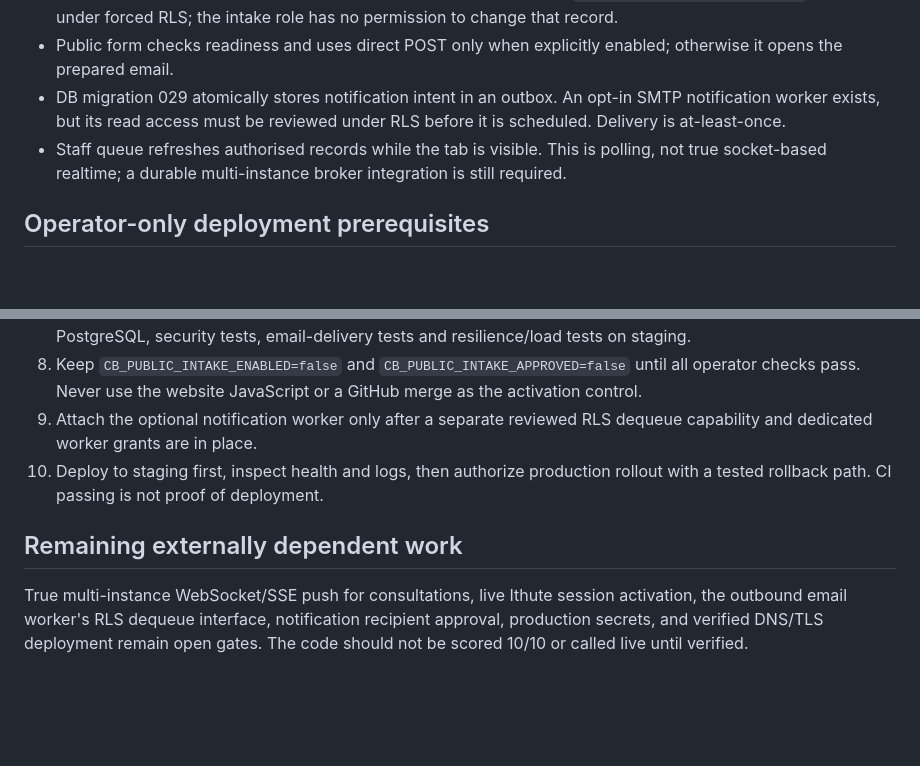
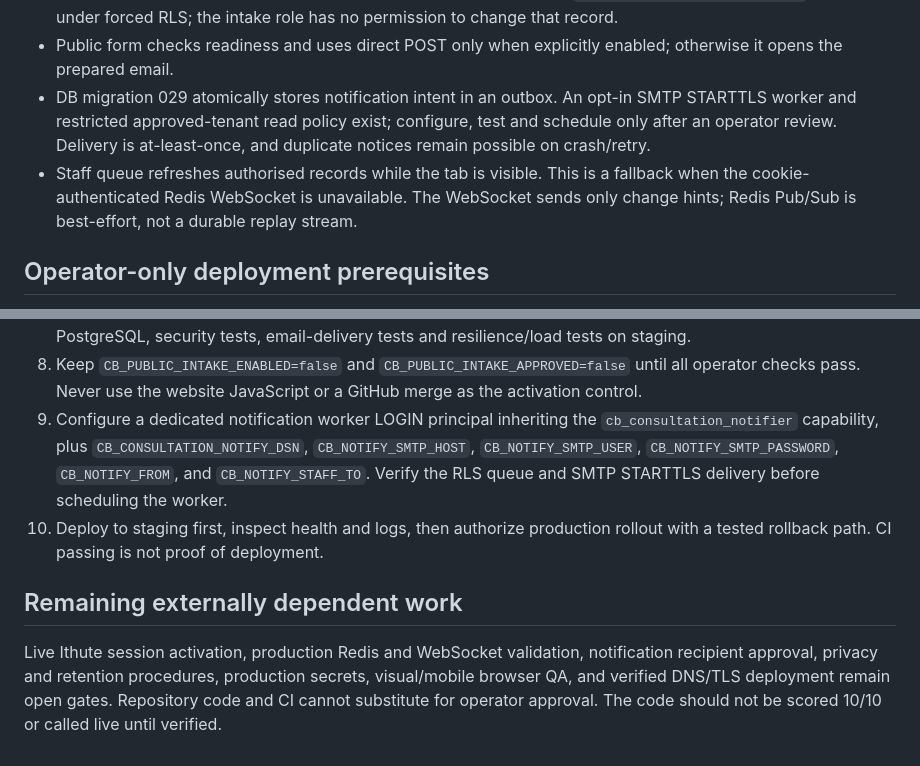
Before and after one commit to ithute-stak/capital-bridge, a Markdown page: docs/consolidated-159-167-release-handoff.md, 2 parts joined by grey strips. Rendered like a GitHub page; blank space fills up the shorter version.

Commit message:
docs(release): reflect cookie BFF, WebSocket change hints, SMTP worker and dual approval gate

```diff
--- a/docs/consolidated-159-167-release-handoff.md
+++ b/docs/consolidated-159-167-release-handoff.md
@@ -16,11 +16,13 @@
 - Public form checks readiness and uses direct POST only when explicitly
   enabled; otherwise it opens the prepared email.
 - DB migration 029 atomically stores notification intent in an outbox.
-  An opt-in SMTP notification worker exists, but its read access must be
-  reviewed under RLS before it is scheduled. Delivery is at-least-once.
+  An opt-in SMTP STARTTLS worker and restricted approved-tenant read policy
+  exist; configure, test and schedule only after an operator review. Delivery
+  is at-least-once, and duplicate notices remain possible on crash/retry.
 - Staff queue refreshes authorised records while the tab is visible. This is
-  polling, not true socket-based realtime; a durable multi-instance broker
-  integration is still required.
+  a fallback when the cookie-authenticated Redis WebSocket is unavailable.
+  The WebSocket sends only change hints; Redis Pub/Sub is best-effort, not a
+  durable replay stream.
 
 ## Operator-only deployment prerequisites
 
@@ -51,14 +53,17 @@
 8. Keep `CB_PUBLIC_INTAKE_ENABLED=false` and
    `CB_PUBLIC_INTAKE_APPROVED=false` until all operator checks pass.
    Never use the website JavaScript or a GitHub merge as the activation control.
-9. Attach the optional notification worker only after a separate reviewed RLS
-   dequeue capability and dedicated worker grants are in place.
+9. Configure a dedicated notification worker LOGIN principal inheriting the
+   `cb_consultation_notifier` capability, plus `CB_CONSULTATION_NOTIFY_DSN`,
+   `CB_NOTIFY_SMTP_HOST`, `CB_NOTIFY_SMTP_USER`, `CB_NOTIFY_SMTP_PASSWORD`,
+   `CB_NOTIFY_FROM`, and `CB_NOTIFY_STAFF_TO`. Verify the RLS queue and
+   SMTP STARTTLS delivery before scheduling the worker.
 10. Deploy to staging first, inspect health and logs, then authorize production
     rollout with a tested rollback path. CI passing is not proof of deployment.
 
 ## Remaining externally dependent work
 
-True multi-instance WebSocket/SSE push for consultations, live Ithute session
-activation, the outbound email worker's RLS dequeue interface, notification
-recipient approval, production secrets, and verified DNS/TLS deployment remain
-open gates. The code should not be scored 10/10 or called live until verified.
+Live Ithute session activation, production Redis and WebSocket validation,
+notification recipient approval, privacy and retention procedures, production
+secrets, visual/mobile browser QA, and verified DNS/TLS deployment remain
+open gates. Repository code and CI cannot substitute for operator approval. The code should not be scored 10/10 or called live until verified.
```
